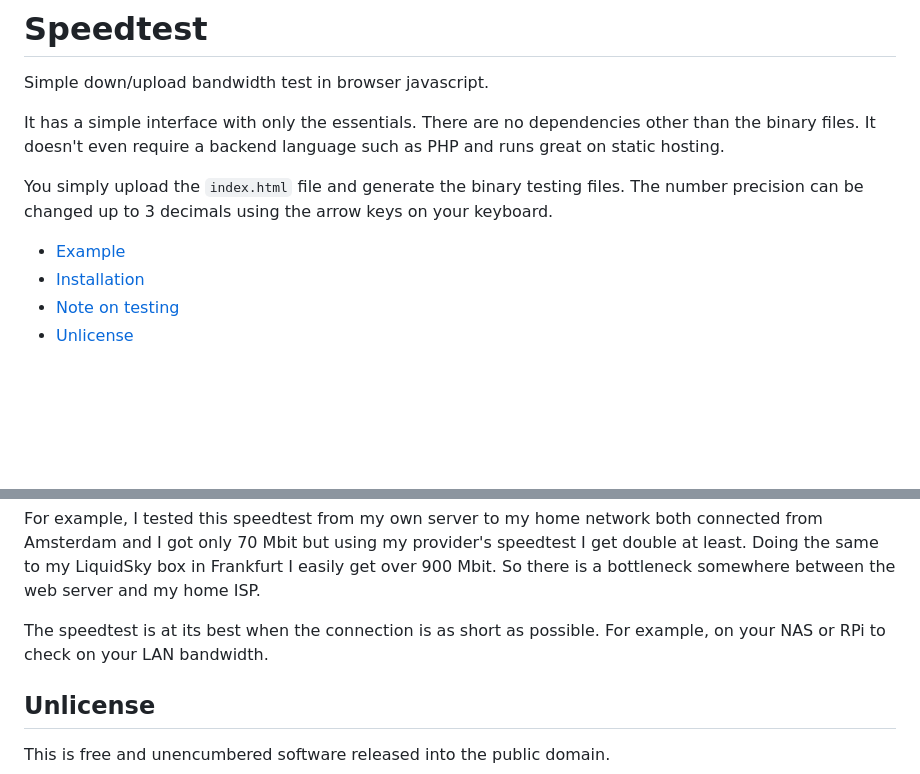
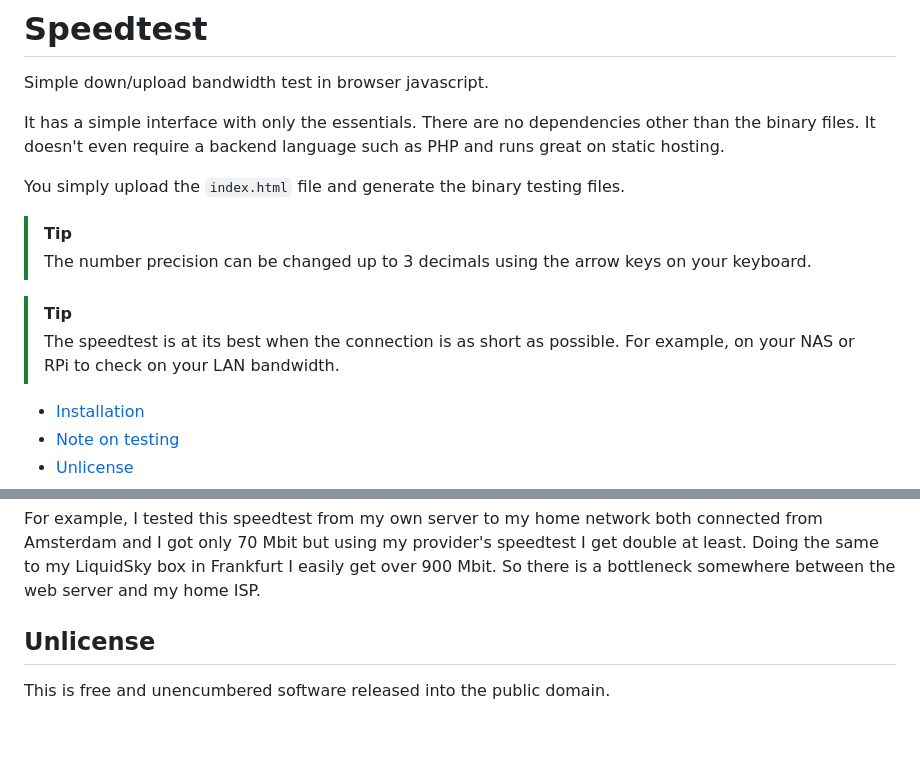
Before and after one commit to fvdm/speedtest, a Markdown page: README.md, 2 parts joined by grey strips. Rendered like a GitHub page; blank space fills up the shorter version.

Commit message:
Docs: Use Markdown note blocks
[skip ci]

```diff
--- a/README.md
+++ b/README.md
@@ -8,11 +8,16 @@ It doesn't even require a backend language such as PHP
 and runs great on static hosting.
 
 You simply upload the `index.html` file and generate
-the binary testing files. The number precision can be
-changed up to 3 decimals using the arrow keys on your
-keyboard.
+the binary testing files.
 
-- [Example](#example)
+> [!TIP]
+> The number precision can be changed up to 3 decimals using the arrow keys on your keyboard.
+
+> [!TIP]
+> The speedtest is at its best when the connection is as
+> short as possible. For example, on your NAS or RPi to
+> check on your LAN bandwidth.
+
 - [Installation](#installation)
 - [Note on testing](#note-on-testing)
 - [Unlicense](#unlicense)
@@ -93,10 +98,6 @@ my provider's speedtest I get double at least. Doing the same to my
 LiquidSky box in Frankfurt I easily get over 900 Mbit. So there is a
 bottleneck somewhere between the web server and my home ISP.
 
-The speedtest is at its best when the connection is as
-short as possible. For example, on your NAS or RPi to
-check on your LAN bandwidth.
-
 
 Unlicense
 ---------
```
